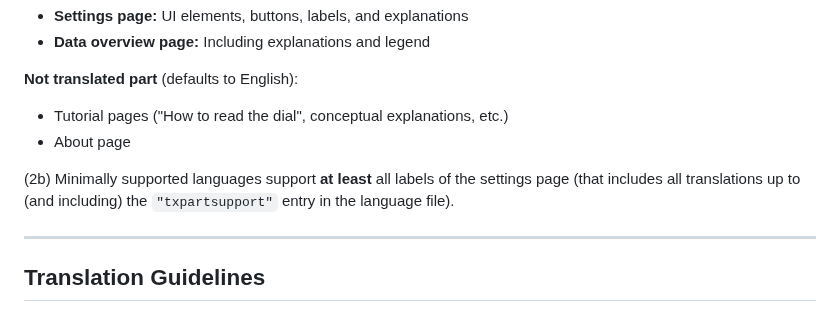
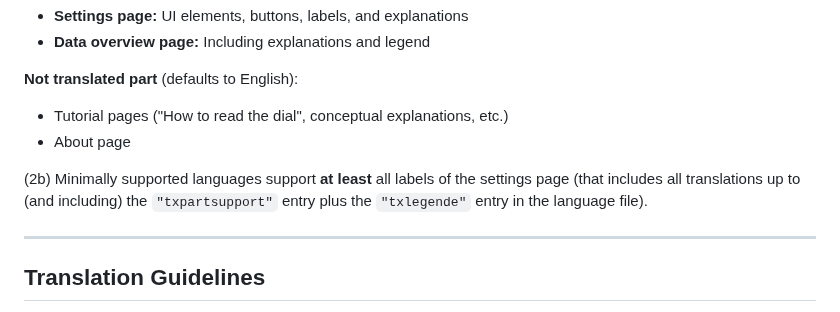
Before and after one commit to gaxmann/suhr, a Markdown page: lang/README.md, the part around the change. GitHub-like rendering.

```diff
--- a/lang/README.md
+++ b/lang/README.md
@@ -29,7 +29,7 @@ Full translations require significant effort, not only for the initial translati
 - Tutorial pages ("How to read the dial", conceptual explanations, etc.)
 - About page
 
-(2b) Minimally supported languages support **at least** all labels of the settings page (that includes all translations up to (and including) the `"txpartsupport"` entry in the language file).
+(2b) Minimally supported languages support **at least** all labels of the settings page (that includes all translations up to (and including) the `"txpartsupport"` entry plus the `"txlegende"` entry in the language file).
 
 ---
 
```
